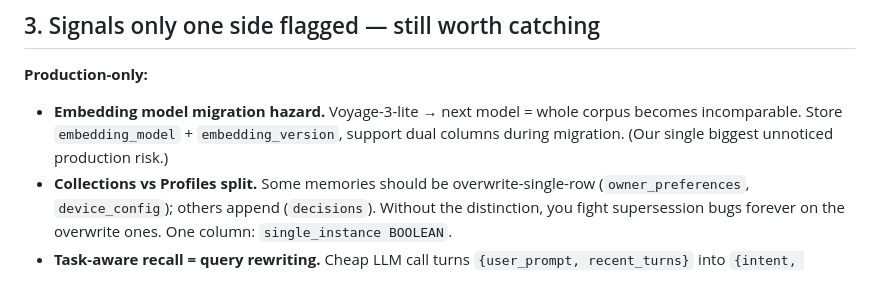
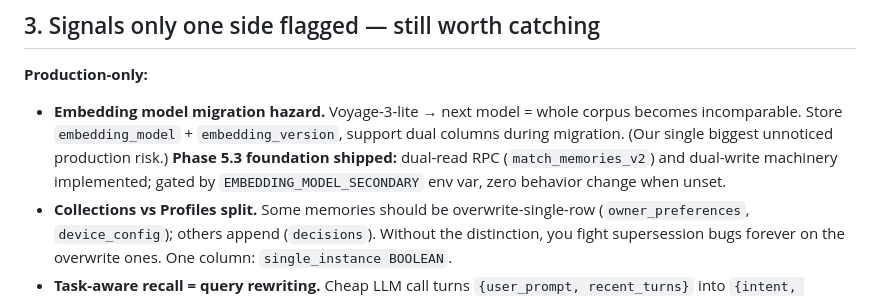
Before and after one commit to Osasuwu/jarvis, a Markdown page: docs/design/memory-overhaul.md, the part around the change. Drawn GitHub-style.

Commit message:
docs(#242): note dual-embedding machinery foundation shipped in Phase 5.3
Co-Authored-By: Jarvis <jarvis@personal-ai-agent>

```diff
--- a/docs/design/memory-overhaul.md
+++ b/docs/design/memory-overhaul.md
@@ -69,7 +69,7 @@ Items flagged by **both** research streams — strongest evidence, should be in
 ## 3. Signals only one side flagged — still worth catching
 
 **Production-only:**
-- **Embedding model migration hazard.** Voyage-3-lite → next model = whole corpus becomes incomparable. Store `embedding_model` + `embedding_version`, support dual columns during migration. (Our single biggest unnoticed production risk.)
+- **Embedding model migration hazard.** Voyage-3-lite → next model = whole corpus becomes incomparable. Store `embedding_model` + `embedding_version`, support dual columns during migration. (Our single biggest unnoticed production risk.) **Phase 5.3 foundation shipped:** dual-read RPC (`match_memories_v2`) and dual-write machinery implemented; gated by `EMBEDDING_MODEL_SECONDARY` env var, zero behavior change when unset.
 - **Collections vs Profiles split.** Some memories should be overwrite-single-row (`owner_preferences`, `device_config`); others append (`decisions`). Without the distinction, you fight supersession bugs forever on the overwrite ones. One column: `single_instance BOOLEAN`.
 - **Task-aware recall = query rewriting.** Cheap LLM call turns `{user_prompt, recent_turns}` into `{intent, entities, type_filter, tag_filter, timeframe}` *before* vector search. Don't embed the raw prompt — biggest quality win on relevance.
 - **A-MEM memory evolution (second step).** New memory arrives → LLM also rewrites context/tags of linked neighbors. We have auto-linking; we don't have the in-place rewrite. Without it: linked graph of frozen interpretations.
```
